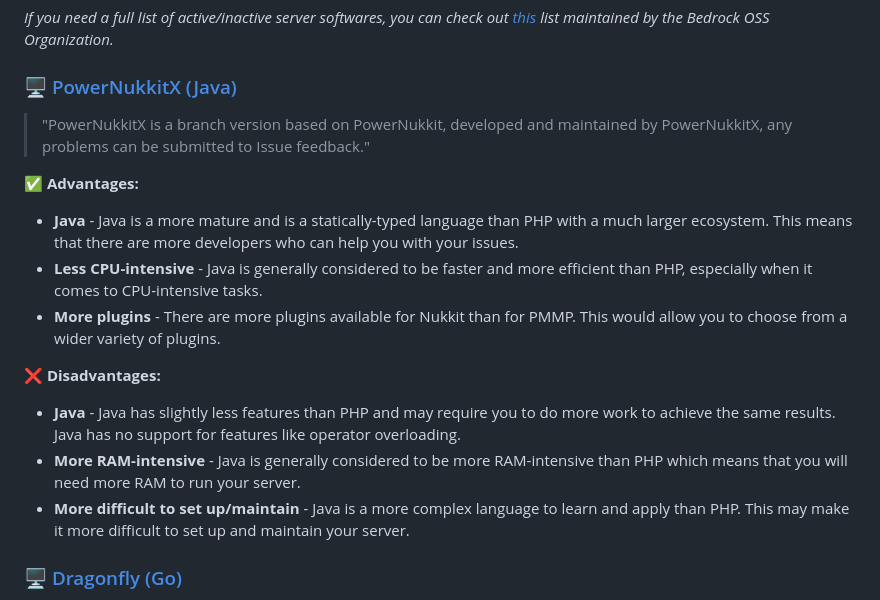
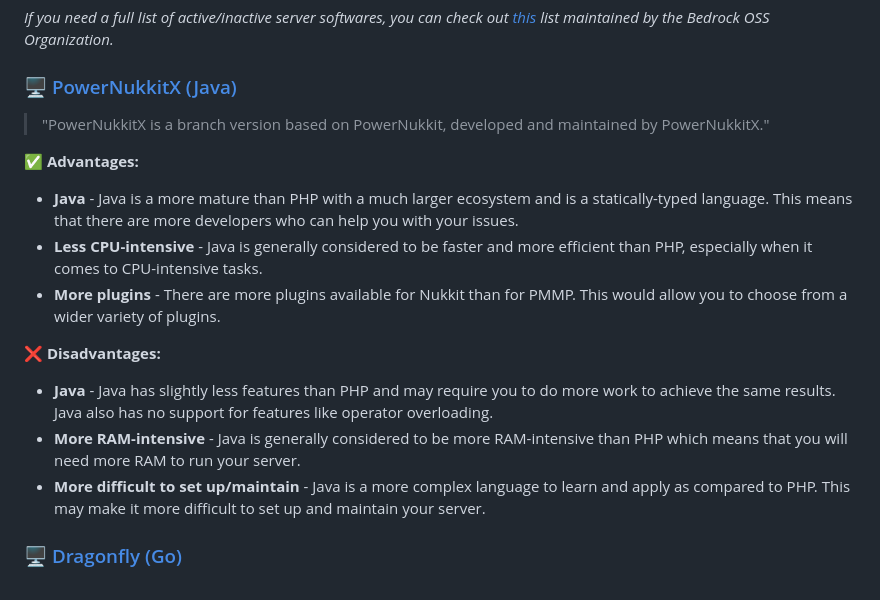
Before and after one commit to AGTHARN/PMMP-Optimizations, a Markdown page: docs/LAST_RESORT.md, the part around the change. Drawn GitHub-style.

```diff
--- a/docs/LAST_RESORT.md
+++ b/docs/LAST_RESORT.md
@@ -8,17 +8,17 @@ Here are a few server applications that I believe deserve to be mentioned. Altho
 *If you need a full list of active/inactive server softwares, you can check out [this](https://wiki.bedrock.dev/servers/server-software.html) list maintained by the Bedrock OSS Organization.*
 
 ### 🖥️ [PowerNukkitX (Java)](https://github.com/PowerNukkitX/PowerNukkitX)
-> "PowerNukkitX is a branch version based on PowerNukkit, developed and maintained by PowerNukkitX, any problems can be submitted to Issue feedback."
+> "PowerNukkitX is a branch version based on PowerNukkit, developed and maintained by PowerNukkitX."
 
 **✅ Advantages:**
-- **Java** - Java is a more mature and is a statically-typed language than PHP with a much larger ecosystem. This means that there are more developers who can help you with your issues.
+- **Java** - Java is a more mature than PHP with a much larger ecosystem and is a statically-typed language. This means that there are more developers who can help you with your issues.
 - **Less CPU-intensive** - Java is generally considered to be faster and more efficient than PHP, especially when it comes to CPU-intensive tasks.
 - **More plugins** - There are more plugins available for Nukkit than for PMMP. This would allow you to choose from a wider variety of plugins.
 
 **❌ Disadvantages:**
-- **Java** - Java has slightly less features than PHP and may require you to do more work to achieve the same results. Java has no support for features like operator overloading.
+- **Java** - Java has slightly less features than PHP and may require you to do more work to achieve the same results. Java also has no support for features like operator overloading.
 - **More RAM-intensive** - Java is generally considered to be more RAM-intensive than PHP which means that you will need more RAM to run your server.
-- **More difficult to set up/maintain** - Java is a more complex language to learn and apply than PHP. This may make it more difficult to set up and maintain your server.
+- **More difficult to set up/maintain** - Java is a more complex language to learn and apply as compared to PHP. This may make it more difficult to set up and maintain your server.
 
 ### 🖥️ [Dragonfly (Go)](https://github.com/df-mc/dragonfly)
 > "Dragonfly is a heavily asynchronous server software for Minecraft Bedrock Edition written in Go. It was written with scalability and simplicity in mind and aims to make the process of setting up a server and modifying it easy. Unlike other Minecraft server software, Dragonfly is generally used as a library to extend."
```
Also changed, not shown: docs/SOMEWHAT_RELIABLE.md (+4 -4 lines).
